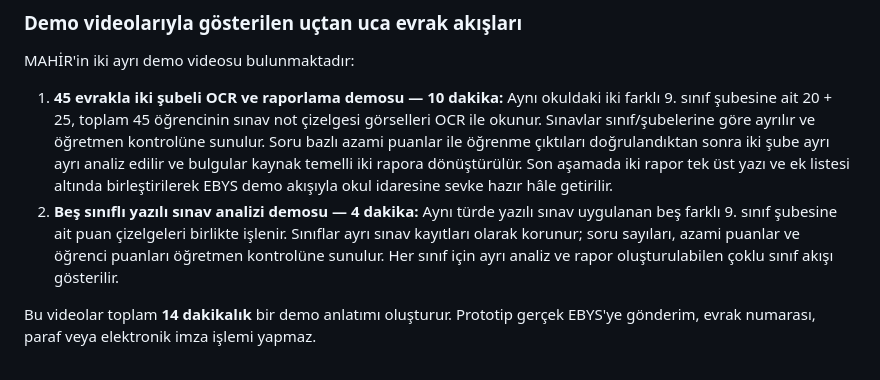
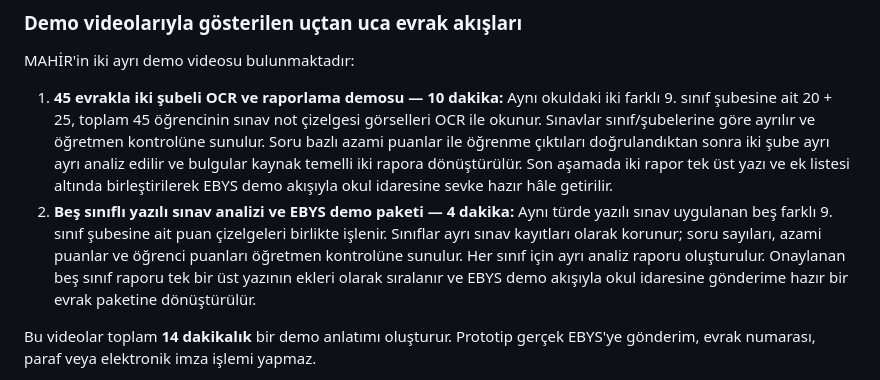
Before and after one commit to peykan1071/MAHIR-PROTOTIP-HTML, a Markdown page: README.md, the part around the change. Rendered like a GitHub page.

Commit message:
Clarify five-class EBYS demo package

```diff
--- a/README.md
+++ b/README.md
@@ -133,7 +133,7 @@ Anonim test evrakları, dosya bütünlük kayıtları ve tekrarlanabilir kabul t
 MAHİR'in iki ayrı demo videosu bulunmaktadır:
 
 1. **45 evrakla iki şubeli OCR ve raporlama demosu — 10 dakika:** Aynı okuldaki iki farklı 9. sınıf şubesine ait 20 + 25, toplam 45 öğrencinin sınav not çizelgesi görselleri OCR ile okunur. Sınavlar sınıf/şubelerine göre ayrılır ve öğretmen kontrolüne sunulur. Soru bazlı azami puanlar ile öğrenme çıktıları doğrulandıktan sonra iki şube ayrı ayrı analiz edilir ve bulgular kaynak temelli iki rapora dönüştürülür. Son aşamada iki rapor tek üst yazı ve ek listesi altında birleştirilerek EBYS demo akışıyla okul idaresine sevke hazır hâle getirilir.
-2. **Beş sınıflı yazılı sınav analizi demosu — 4 dakika:** Aynı türde yazılı sınav uygulanan beş farklı 9. sınıf şubesine ait puan çizelgeleri birlikte işlenir. Sınıflar ayrı sınav kayıtları olarak korunur; soru sayıları, azami puanlar ve öğrenci puanları öğretmen kontrolüne sunulur. Her sınıf için ayrı analiz ve rapor oluşturulabilen çoklu sınıf akışı gösterilir.
+2. **Beş sınıflı yazılı sınav analizi ve EBYS demo paketi — 4 dakika:** Aynı türde yazılı sınav uygulanan beş farklı 9. sınıf şubesine ait puan çizelgeleri birlikte işlenir. Sınıflar ayrı sınav kayıtları olarak korunur; soru sayıları, azami puanlar ve öğrenci puanları öğretmen kontrolüne sunulur. Her sınıf için ayrı analiz raporu oluşturulur. Onaylanan beş sınıf raporu tek bir üst yazının ekleri olarak sıralanır ve EBYS demo akışıyla okul idaresine gönderime hazır bir evrak paketine dönüştürülür.
 
 Bu videolar toplam **14 dakikalık** bir demo anlatımı oluşturur. Prototip gerçek EBYS'ye gönderim, evrak numarası, paraf veya elektronik imza işlemi yapmaz.
 
```
